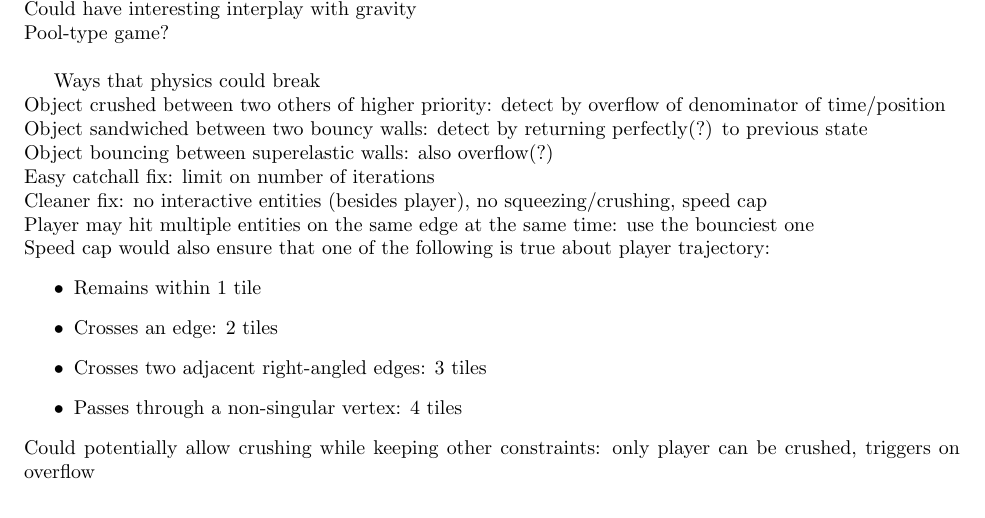
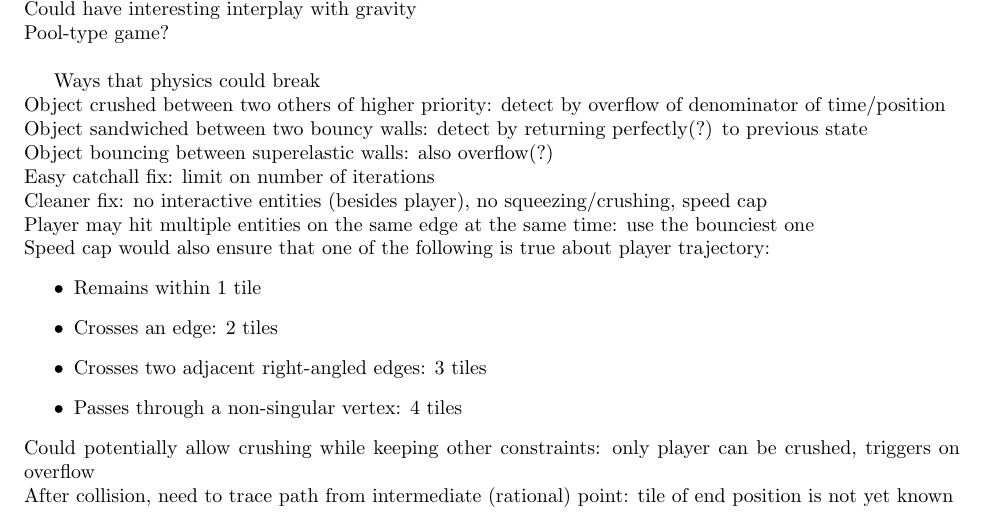
Before and after one commit to Mathtician/ideas, a LaTeX document (game/game.tex): part of page 4 of 4, cut so that both start at the same text. Compiled offline with pdfLaTeX.

Commit message:
Added more to game

```diff
--- a/game/game.tex
+++ b/game/game.tex
@@ -262,6 +262,8 @@ about player trajectory:
   Passes through a non-singular vertex: 4 tiles
 \end{itemize}
 Could potentially allow crushing while keeping other constraints:
-only player can be crushed, triggers on overflow
+only player can be crushed, triggers on overflow \\
+After collision, need to trace path from intermediate (rational) point:
+tile of end position is not yet known
 
 \end{document}
```
Also changed, not shown: game/game.pdf.
